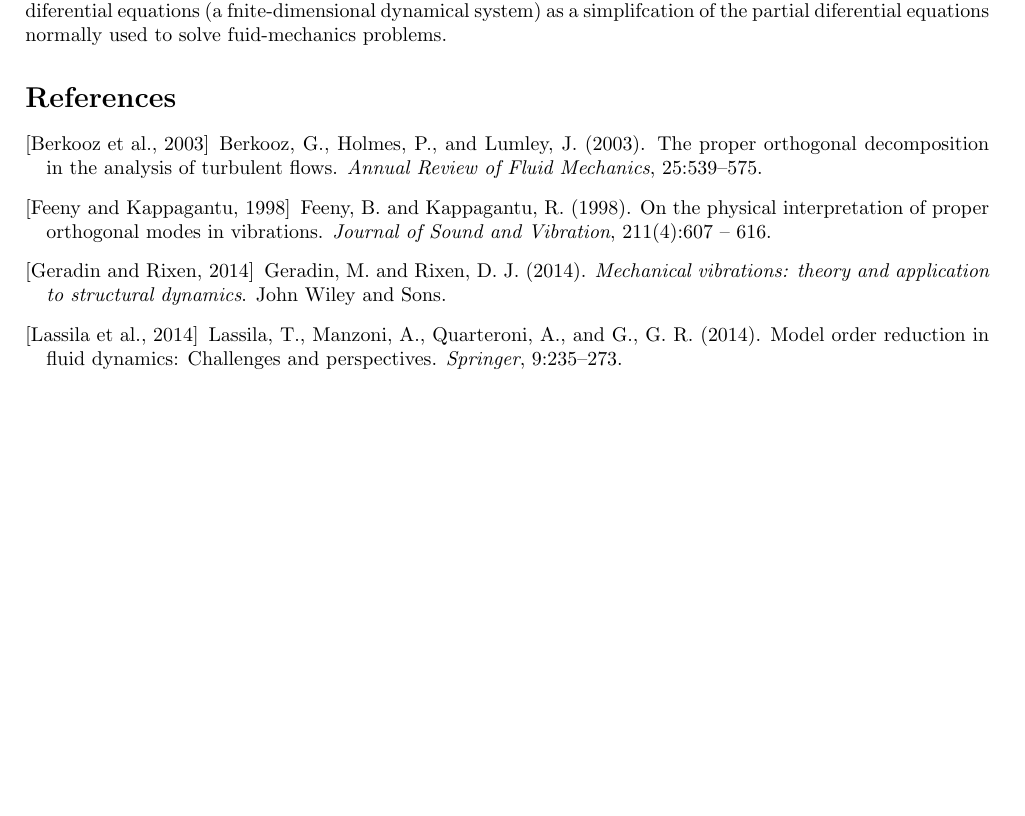
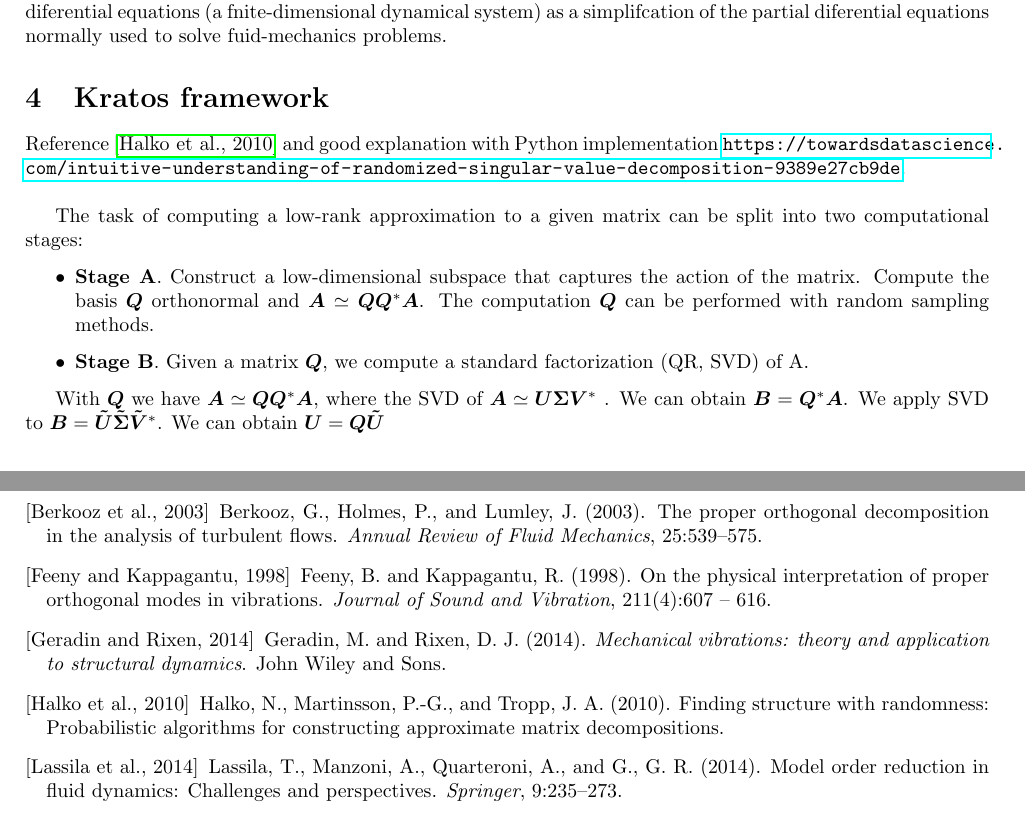
Before and after one commit to calpe/model_order_reduction, a LaTeX document (bibliografia.tex): part of page 3 of 4 before the commit and two parts of pages 3 and 4 of 4 after it, the two joined at a grey line, cut so that both start at the same text, the shorter picture padded with empty space. Compiled offline with pdfLaTeX.

Commit message:
Bibliografiando..

```diff
--- a/bibliografia.tex
+++ b/bibliografia.tex
@@ -2,6 +2,7 @@
 \usepackage{amsmath}
 \usepackage{bm}
 \usepackage{amssymb}
+\usepackage{hyperref}
 \usepackage{geometry}
  \geometry{
  a4paper,
@@ -297,6 +298,19 @@ When the dimension $n \gg m$ (the number of samples is larger than the number of
 
 \textbf{GALERKIN PROJECTION}. Model reduction via POD can also be used to generate a set of ordinary diferential equations (a fnite-dimensional dynamical system) as a simplifcation of the partial diferential equations normally used to solve fuid-mechanics problems.
 
+\section{Kratos framework}
+Reference \cite{halko10} and good explanation with Python implementation \url{https://towardsdatascience.com/intuitive-understanding-of-randomized-singular-value-decomposition-9389e27cb9de}.\newline
+
+The task of computing a low-rank approximation to a given matrix can be split into two computational stages:
+
+\begin{itemize}
+  \item \textbf{Stage A}. Construct a low-dimensional subspace that captures the action of the matrix. Compute the basis $\bm{Q}$ orthonormal and $\bm{A} \simeq \bm{Q}\bm{Q}^*\bm{A}$. The computation $\bm{Q}$ can be performed with random sampling methods.
+  \item \textbf{Stage B}. Given a matrix $\bm{Q}$, we compute a standard factorization (QR, SVD) of A.
+\end{itemize}
+
+With $\bm{Q}$ we have $\bm{A} \simeq \bm{Q}\bm{Q}^*\bm{A}$, where the SVD of  $\bm{A} \simeq \bm{U}\bm{\Sigma}\bm{V}^*$ . We can obtain $\bm{B} = \bm{Q}^*\bm{A}$. We apply SVD to $\bm{B} = \bm{\tilde{U}} \bm{\tilde {\Sigma}} \bm{\tilde{V}}^*$. We can obtain $\bm{U} = \bm{Q}\bm{\tilde{U}}$
+
+
 
 \bibliographystyle{apalike}
 \bibliography{references}
```
Also changed, not shown: references.bib (+9 -0 lines), 1 other file.
